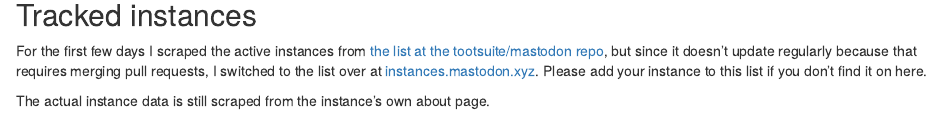
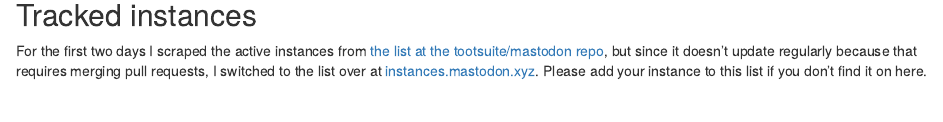
Before and after one commit to cbuerger4/mastodon-instance-stats, an R Markdown document (analysis.Rmd): the page in a window 1100 px wide, from 200 px down. Rendered offline with R 4.5, knitr and Pandoc, with nearby package versions; drawn as R Markdown's standard HTML page in place of the format the file asks for; some code elsewhere in the file could not run offline.

Commit message:
Fix intro

````diff
--- a/analysis.Rmd
+++ b/analysis.Rmd
@@ -44,9 +44,8 @@ mastodon <- read_rds("data/mastodon.rds") %>%
 
 ## Tracked instances
 
-For the first few days I scraped the active instances from [the list at  the tootsuite/mastodon repo](https://github.com/tootsuite/mastodon/blob/master/docs/Using-Mastodon/List-of-Mastodon-instances.md), but since it doesn't update regularly because that requires merging pull requests, I switched to the list over at [instances.mastodon.xyz](https://instances.mastodon.xyz/). Please add your instance to this list if you don't find it on here.
+For the first two days I scraped the active instances from [the list at  the tootsuite/mastodon repo](https://github.com/tootsuite/mastodon/blob/master/docs/Using-Mastodon/List-of-Mastodon-instances.md), but since it doesn't update regularly because that requires merging pull requests, I switched to the list over at [instances.mastodon.xyz](https://instances.mastodon.xyz/). Please add your instance to this list if you don't find it on here.
 
-The actual instance data is still scraped from the instance's own about page.
 
 ```{r instance_list}
 mastodon %>%
````
